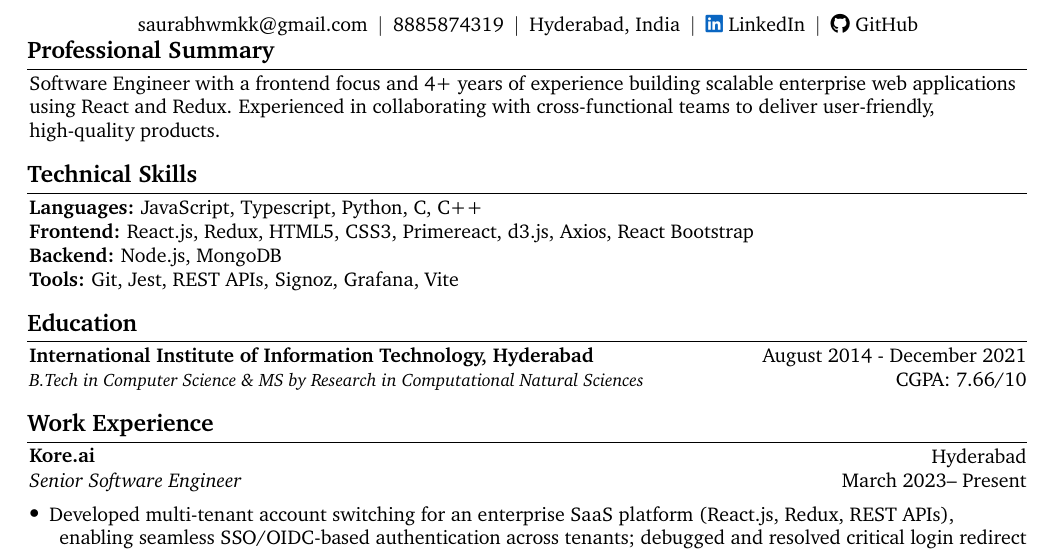
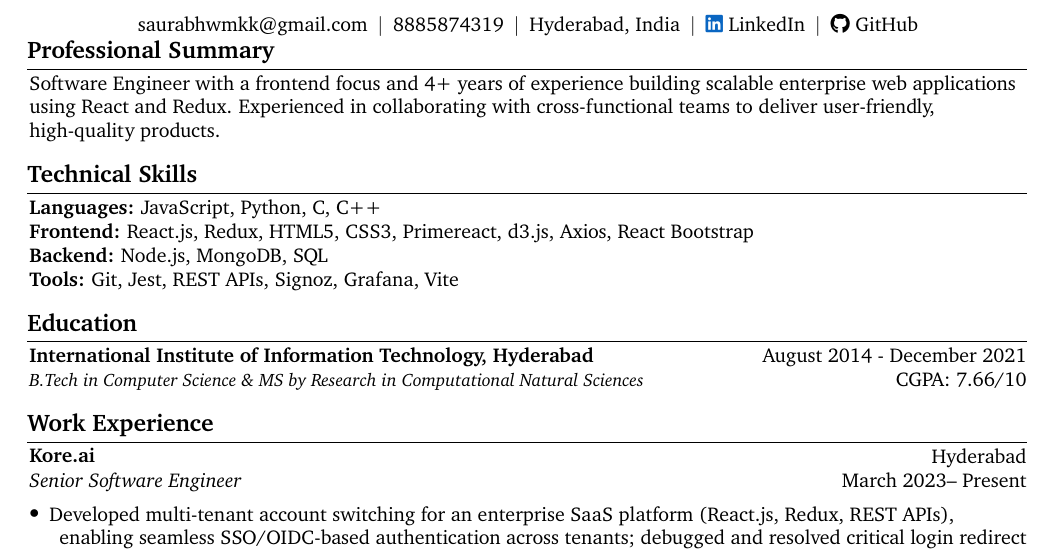
Before and after one commit to vemurisaurabh/job-resume, a LaTeX document (main.tex): part of the page, cut so that both start at the same text. Compiled offline with pdfLaTeX.

Commit message:
Update skills: add SQL to backend, remove TypeScript from languages
Co-Authored-By: Claude Sonnet 4.6 <noreply@anthropic.com>

```diff
--- a/main.tex
+++ b/main.tex
@@ -298,9 +298,9 @@
 
 
 \section{Technical Skills}
-\onecolentrybold {Languages} {JavaScript, Typescript, Python, C, C++}
+\onecolentrybold {Languages} {JavaScript, Python, C, C++}
 \onecolentrybold {Frontend} {React.js, Redux, HTML5, CSS3, Primereact, d3.js, Axios, React Bootstrap}
-\onecolentrybold {Backend} {Node.js, MongoDB}
+\onecolentrybold {Backend} {Node.js, MongoDB, SQL}
 \onecolentrybold {Tools} {Git, Jest, REST APIs, Signoz, Grafana, Vite}
 
 
```
Also changed, not shown: main.pdf (added).
